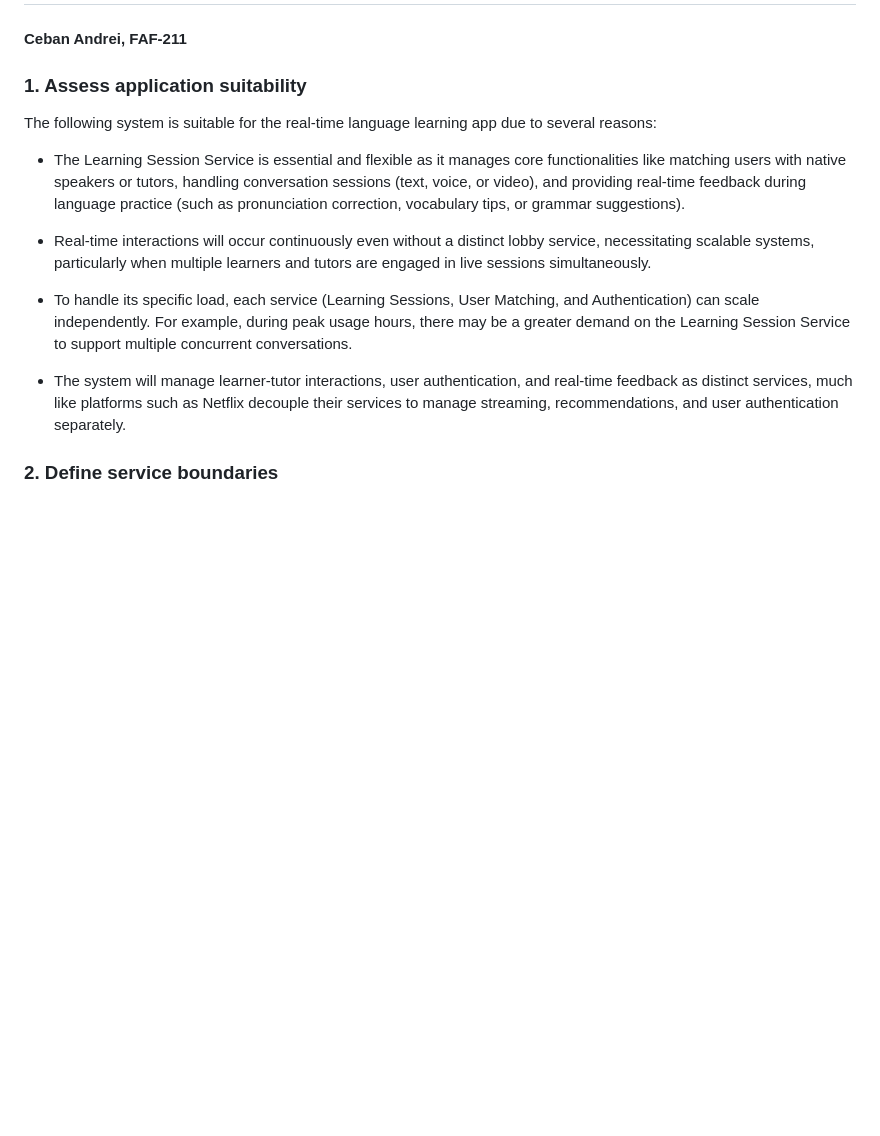
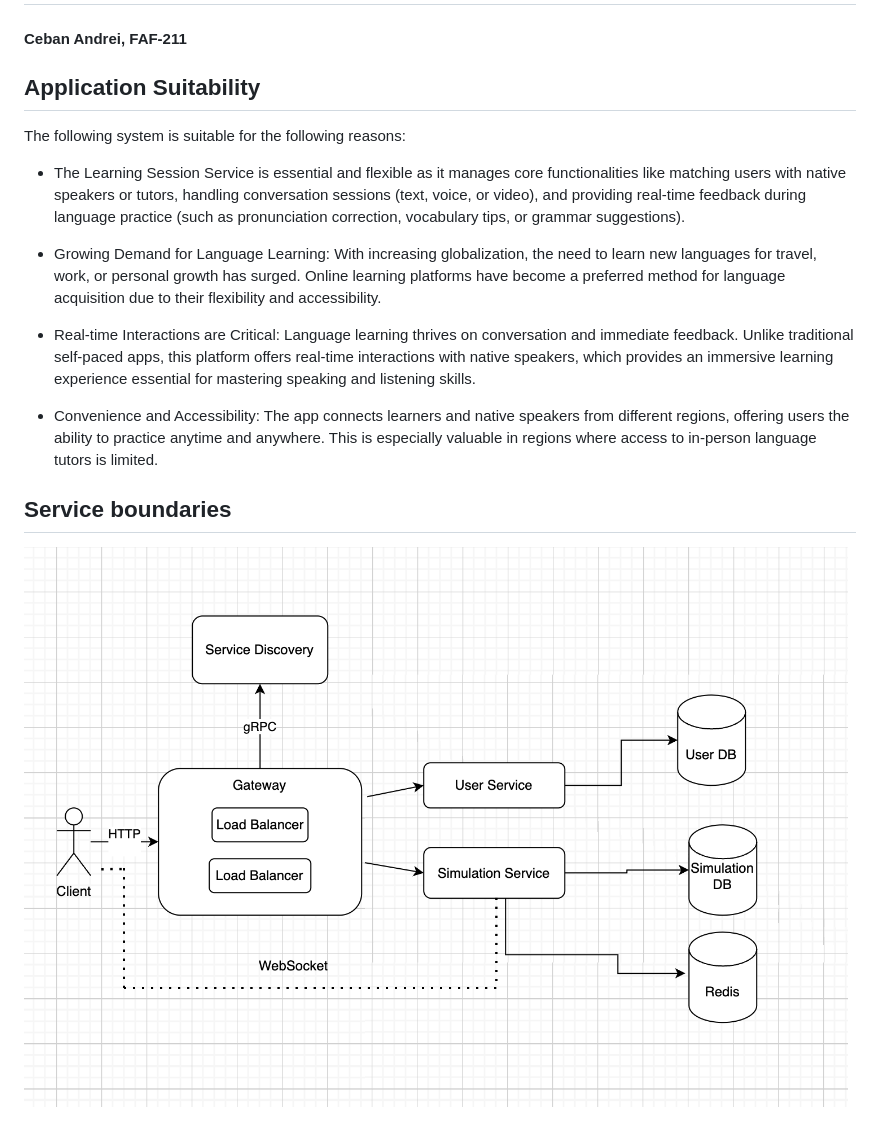
Before and after one commit to andrei-software-engineer/UnoLingo, a Markdown page: README.md, the part around the change. GitHub-like rendering; pictures changed too: assets/sv_bnd.png (added); blank space fills up the shorter version.

Commit message:
add service boundaries

```diff
--- a/README.md
+++ b/README.md
@@ -2,19 +2,16 @@
 
 #### Ceban Andrei, FAF-211
 
-### 1. Assess application suitability
-The following system is suitable for the real-time language learning app due to several reasons:
+## Application Suitability
+The following system is suitable for the following reasons:
 
 * The Learning Session Service is essential and flexible as it manages core functionalities like matching users with native speakers or tutors, handling conversation sessions (text, voice, or video), and providing real-time feedback during language practice (such as pronunciation correction, vocabulary tips, or grammar suggestions).
 
+* Growing Demand for Language Learning: With increasing globalization, the need to learn new languages for travel, work, or personal growth has surged. Online learning platforms have become a preferred method for language acquisition due to their flexibility and accessibility.
 
-* Real-time interactions will occur continuously even without a distinct lobby service, necessitating scalable systems, particularly when multiple learners and tutors are engaged in live sessions simultaneously.
+* Real-time Interactions are Critical: Language learning thrives on conversation and immediate feedback. Unlike traditional self-paced apps, this platform offers real-time interactions with native speakers, which provides an immersive learning experience essential for mastering speaking and listening skills.
 
+* Convenience and Accessibility: The app connects learners and native speakers from different regions, offering users the ability to practice anytime and anywhere. This is especially valuable in regions where access to in-person language tutors is limited.
 
-* To handle its specific load, each service (Learning Sessions, User Matching, and Authentication) can scale independently. For example, during peak usage hours, there may be a greater demand on the Learning Session Service to support multiple concurrent conversations.
-
-
-* The system will manage learner-tutor interactions, user authentication, and real-time feedback as distinct services, much like platforms such as Netflix decouple their services to manage streaming, recommendations, and user authentication separately.
-
-
-### 2. Define service boundaries
+## Service boundaries
+![image](assets/sv_bnd.png)
```
Also changed, not shown: 1 other file.
